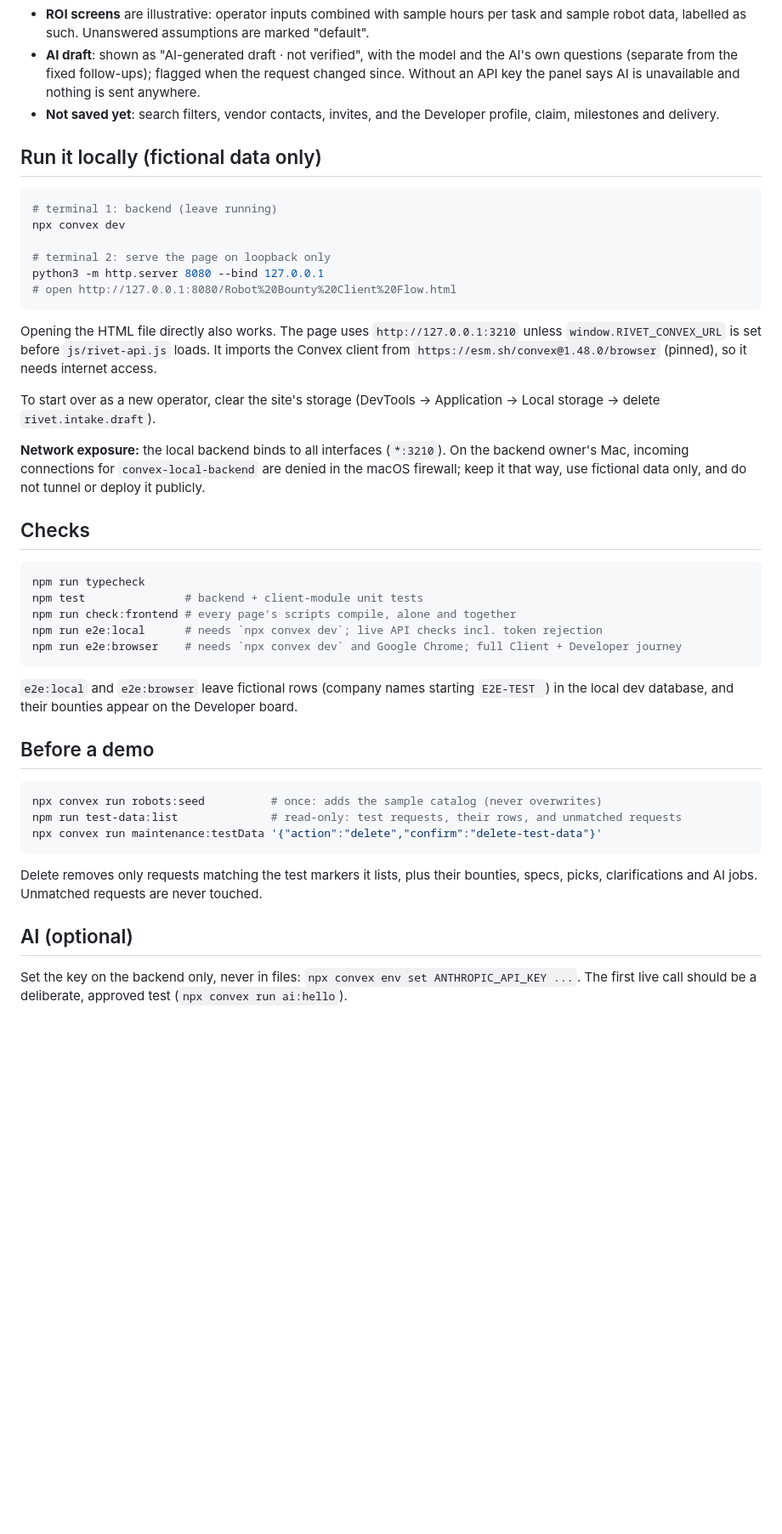
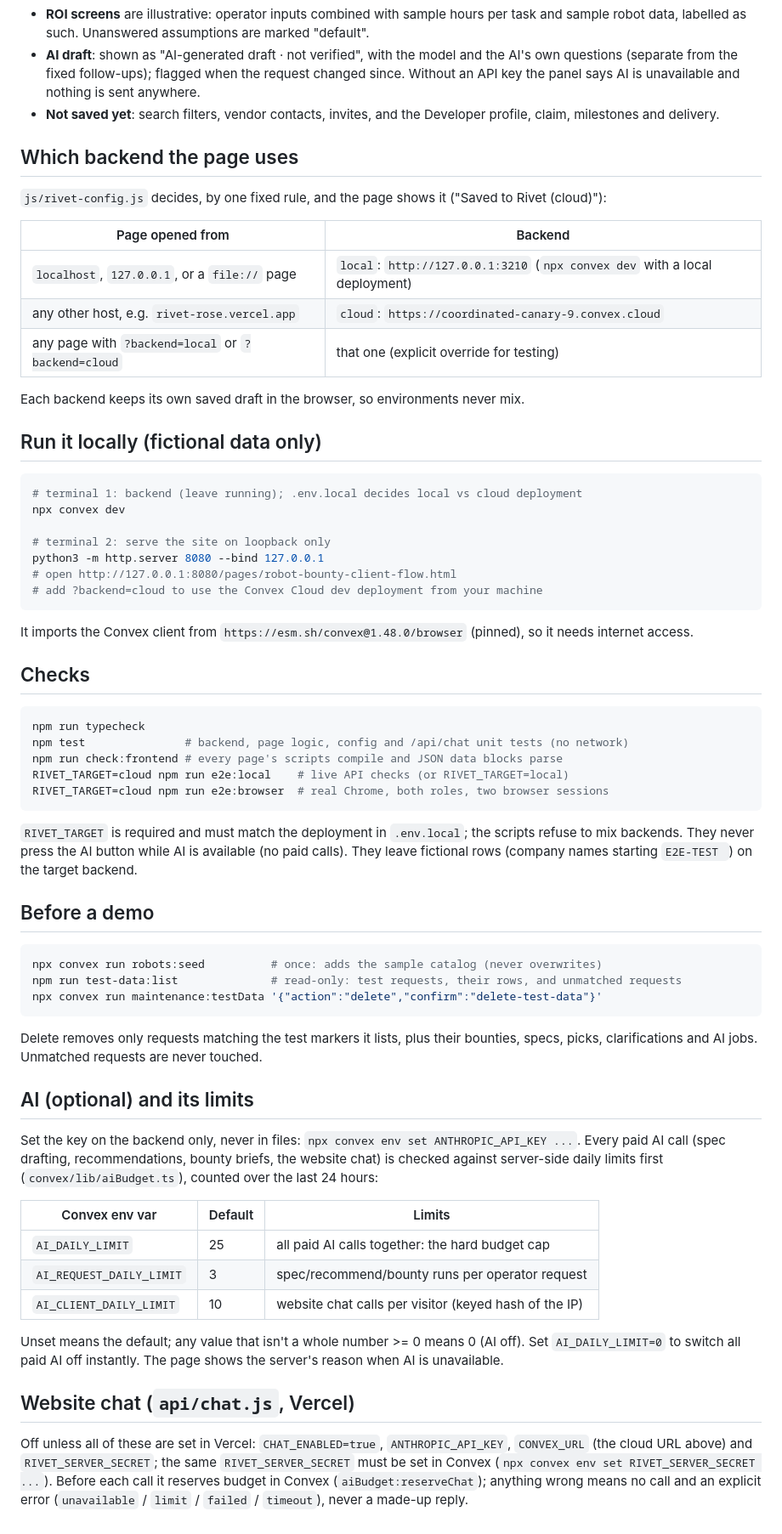
Before and after one commit to danielwork12121-lab/Rivet, a Markdown page: docs/intake-integration.md, the part around one of its changes. Shown at 85% size. GitHub-like rendering; blank space fills up the shorter version.

Commit message:
Document backend selection, AI limits, chat configuration and checks
Co-Authored-By: Claude Opus 5.5 <noreply@anthropic.com>

````diff
--- a/docs/intake-integration.md
+++ b/docs/intake-integration.md
@@ -76,36 +77,41 @@ that question are not restored.
 - **Not saved yet**: search filters, vendor contacts, invites, and the Developer profile, claim,
   milestones and delivery.
 
+## Which backend the page uses
+`js/rivet-config.js` decides, by one fixed rule, and the page shows it ("Saved to Rivet (cloud)"):
+
+| Page opened from | Backend |
+|---|---|
+| `localhost`, `127.0.0.1`, or a `file://` page | `local`: `http://127.0.0.1:3210` (`npx convex dev` with a local deployment) |
+| any other host, e.g. `rivet-rose.vercel.app` | `cloud`: `https://coordinated-canary-9.convex.cloud` |
+| any page with `?backend=local` or `?backend=cloud` | that one (explicit override for testing) |
+
+Each backend keeps its own saved draft in the browser, so environments never mix.
+
 ## Run it locally (fictional data only)
 ```sh
-# terminal 1: backend (leave running)
+# terminal 1: backend (leave running); .env.local decides local vs cloud deployment
 npx convex dev
 
-# terminal 2: serve the page on loopback only
+# terminal 2: serve the site on loopback only
 python3 -m http.server 8080 --bind 127.0.0.1
-# open http://127.0.0.1:8080/Robot%20Bounty%20Client%20Flow.html
+# open http://127.0.0.1:8080/pages/robot-bounty-client-flow.html
+# add ?backend=cloud to use the Convex Cloud dev deployment from your machine
 ```
-Opening the HTML file directly also works. The page uses `http://127.0.0.1:3210` unless
-`window.RIVET_CONVEX_URL` is set before `js/rivet-api.js` loads. It imports the Convex client from
-`https://esm.sh/convex@1.48.0/browser` (pinned), so it needs internet access.
-
-To start over as a new operator, clear the site's storage (DevTools → Application → Local storage →
-delete `rivet.intake.draft`).
-
-**Network exposure:** the local backend binds to all interfaces (`*:3210`). On the backend owner's Mac,
-incoming connections for `convex-local-backend` are denied in the macOS firewall; keep it that way, use
-fictional data only, and do not tunnel or deploy it publicly.
+It imports the Convex client from `https://esm.sh/convex@1.48.0/browser` (pinned), so it needs
+internet access.
 
 ## Checks
 ```sh
 npm run typecheck
-npm test               # backend + client-module unit tests
-npm run check:frontend # every page's scripts compile, alone and together
-npm run e2e:local      # needs `npx convex dev`; live API checks incl. token rejection
-npm run e2e:browser    # needs `npx convex dev` and Google Chrome; full Client + Developer journey
+npm test               # backend, page logic, config and /api/chat unit tests (no network)
+npm run check:frontend # every page's scripts compile and JSON data blocks parse
+RIVET_TARGET=cloud npm run e2e:local    # live API checks (or RIVET_TARGET=local)
+RIVET_TARGET=cloud npm run e2e:browser  # real Chrome, both roles, two browser sessions
 ```
-`e2e:local` and `e2e:browser` leave fictional rows (company names starting `E2E-TEST `) in the
-local dev database, and their bounties appear on the Developer board.
+`RIVET_TARGET` is required and must match the deployment in `.env.local`; the scripts refuse to
+mix backends. They never press the AI button while AI is available (no paid calls). They leave
+fictional rows (company names starting `E2E-TEST `) on the target backend.
 
 ## Before a demo
 ```sh
@@ -116,6 +122,24 @@ npx convex run maintenance:testData '{"action":"delete","confirm":"delete-test-d
 Delete removes only requests matching the test markers it lists, plus their bounties, specs,
 picks, clarifications and AI jobs. Unmatched requests are never touched.
 
-## AI (optional)
+## AI (optional) and its limits
 Set the key on the backend only, never in files: `npx convex env set ANTHROPIC_API_KEY ...`.
-The first live call should be a deliberate, approved test (`npx convex run ai:hello`).
+Every paid AI call (spec drafting, recommendations, bounty briefs, the website chat) is checked
+against server-side daily limits first (`convex/lib/aiBudget.ts`), counted over the last 24 hours:
+
+| Convex env var | Default | Limits |
+|---|---|---|
+| `AI_DAILY_LIMIT` | 25 | all paid AI calls together: the hard budget cap |
+| `AI_REQUEST_DAILY_LIMIT` | 3 | spec/recommend/bounty runs per operator request |
+| `AI_CLIENT_DAILY_LIMIT` | 10 | website chat calls per visitor (keyed hash of the IP) |
+
+Unset means the default; any value that isn't a whole number >= 0 means 0 (AI off). Set
+`AI_DAILY_LIMIT=0` to switch all paid AI off instantly. The page shows the server's reason when AI
+is unavailable.
+
+## Website chat (`api/chat.js`, Vercel)
+Off unless all of these are set in Vercel: `CHAT_ENABLED=true`, `ANTHROPIC_API_KEY`,
+`CONVEX_URL` (the cloud URL above) and `RIVET_SERVER_SECRET`; the same `RIVET_SERVER_SECRET` must
+be set in Convex (`npx convex env set RIVET_SERVER_SECRET ...`). Before each call it reserves budget
+in Convex (`aiBudget:reserveChat`); anything wrong means no call and an explicit error
+(`unavailable` / `limit` / `failed` / `timeout`), never a made-up reply.
````
Also changed, not shown: other parts of docs/intake-integration.md (+3 -2 lines), docs/frontend-integration.md (+5 -3 lines).
